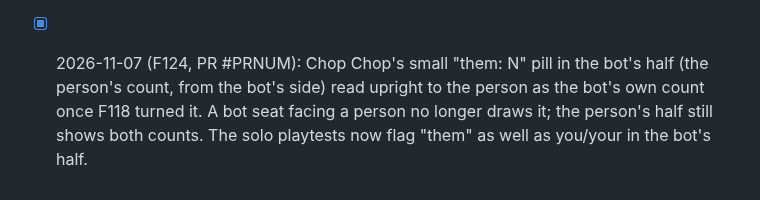
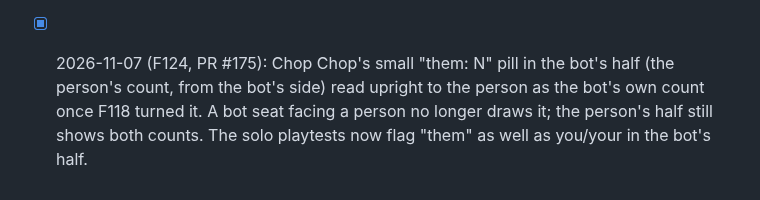
Before and after one commit to cvgardner/famiduel, a Markdown page: docs/backlog.md, the part around the change. Drawn GitHub-style.

Commit message:
Backlog: F124 PR number
Co-Authored-By: Claude <noreply@anthropic.com>

```diff
--- a/docs/backlog.md
+++ b/docs/backlog.md
@@ -1375,7 +1375,7 @@ Add new ideas at the bottom of the right section. Chris's decisions in CLAUDE.md
       lines still show on both sides). Unit test in tests/reader.test.ts; solo screenshots
       for Sumo and Minigolf show one banner. Small repeated lines (Quick Draw's "Round 1")
       stay.
-- [x] 2026-11-07 (F124, PR #PRNUM): Chop Chop's small "them: N" pill in the bot's half (the
+- [x] 2026-11-07 (F124, PR #175): Chop Chop's small "them: N" pill in the bot's half (the
       person's count, from the bot's side) read upright to the person as the bot's own
       count once F118 turned it. A bot seat facing a person no longer draws it; the
       person's half still shows both counts. The solo playtests now flag "them" as well as
```
